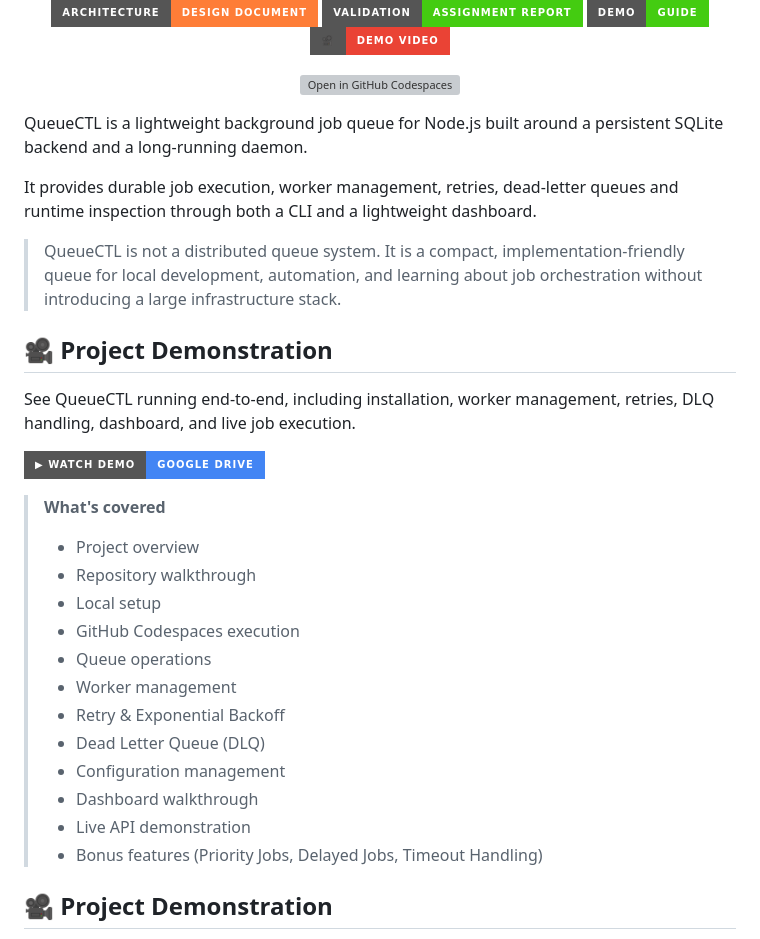
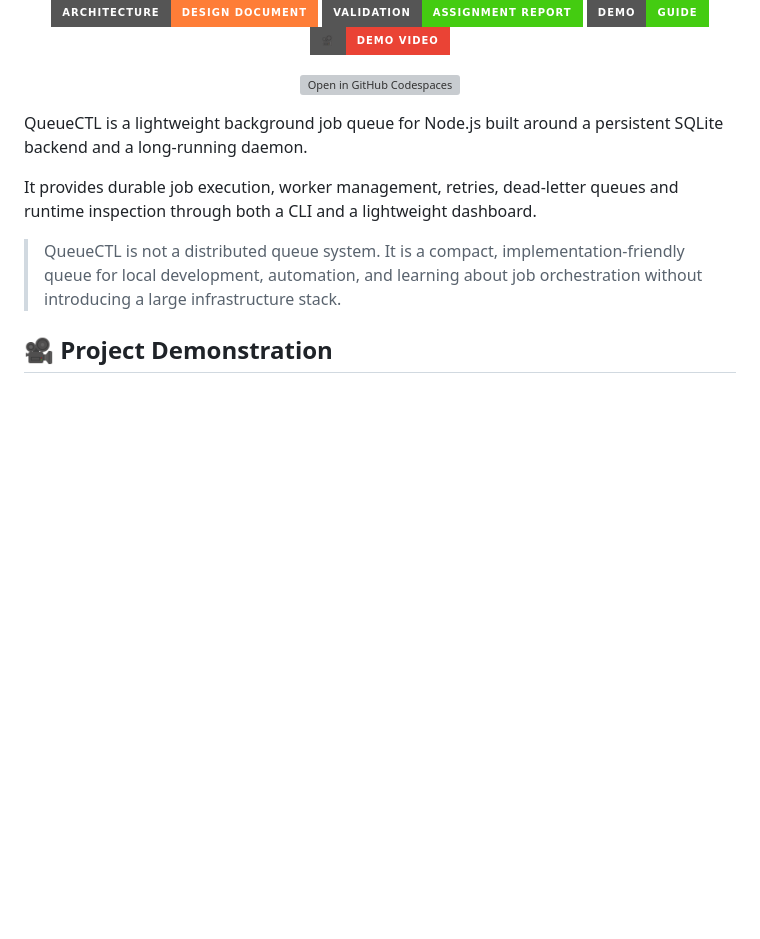
Before and after one commit to shaurya1606/flam-software-intern-project, a Markdown page: README.md, the part around one of its changes. Rendered like a GitHub page; badges without logos; blank space fills up the shorter version; grey boxes are pictures that could not be loaded.

Commit message:
Revert "Update README and add demo guide"
This reverts commit 7dd2ae721e142f8db2229d150a2d0dc78e91e677.

```diff
--- a/README.md
+++ b/README.md
@@ -60,37 +60,11 @@
 </p>
 
 
-
 QueueCTL is a lightweight background job queue for Node.js built around a persistent SQLite backend and a long-running daemon.
 
 It provides durable job execution, worker management, retries, dead-letter queues and runtime inspection through both a CLI and a lightweight dashboard.
 
 > QueueCTL is not a distributed queue system. It is a compact, implementation-friendly queue for local development, automation, and learning about job orchestration without introducing a large infrastructure stack.
-
-## 🎥 Project Demonstration
-
-See QueueCTL running end-to-end, including installation, worker management, retries, DLQ handling, dashboard, and live job execution.
-
-<p align="center">
-
-[![Watch Demo](https://img.shields.io/badge/▶%20Watch%20Demo-Google%20Drive-4285F4?style=for-the-badge&logo=google-drive&logoColor=white)](https://drive.google.com/file/d/1Qem70Ic72vVo38wqdKxafCSAmEWHFq1P/view?usp=sharing)
-
-</p>
-
-> **What's covered**
->
-> - Project overview
-> - Repository walkthrough
-> - Local setup
-> - GitHub Codespaces execution
-> - Queue operations
-> - Worker management
-> - Retry & Exponential Backoff
-> - Dead Letter Queue (DLQ)
-> - Configuration management
-> - Dashboard walkthrough
-> - Live API demonstration
-> - Bonus features (Priority Jobs, Delayed Jobs, Timeout Handling)
 
 ## 🎥 Project Demonstration
 
```
Also changed, not shown: other parts of README.md (+0 -2 lines), docs/DEMO_GUIDE.md (line endings or trailing spaces).
